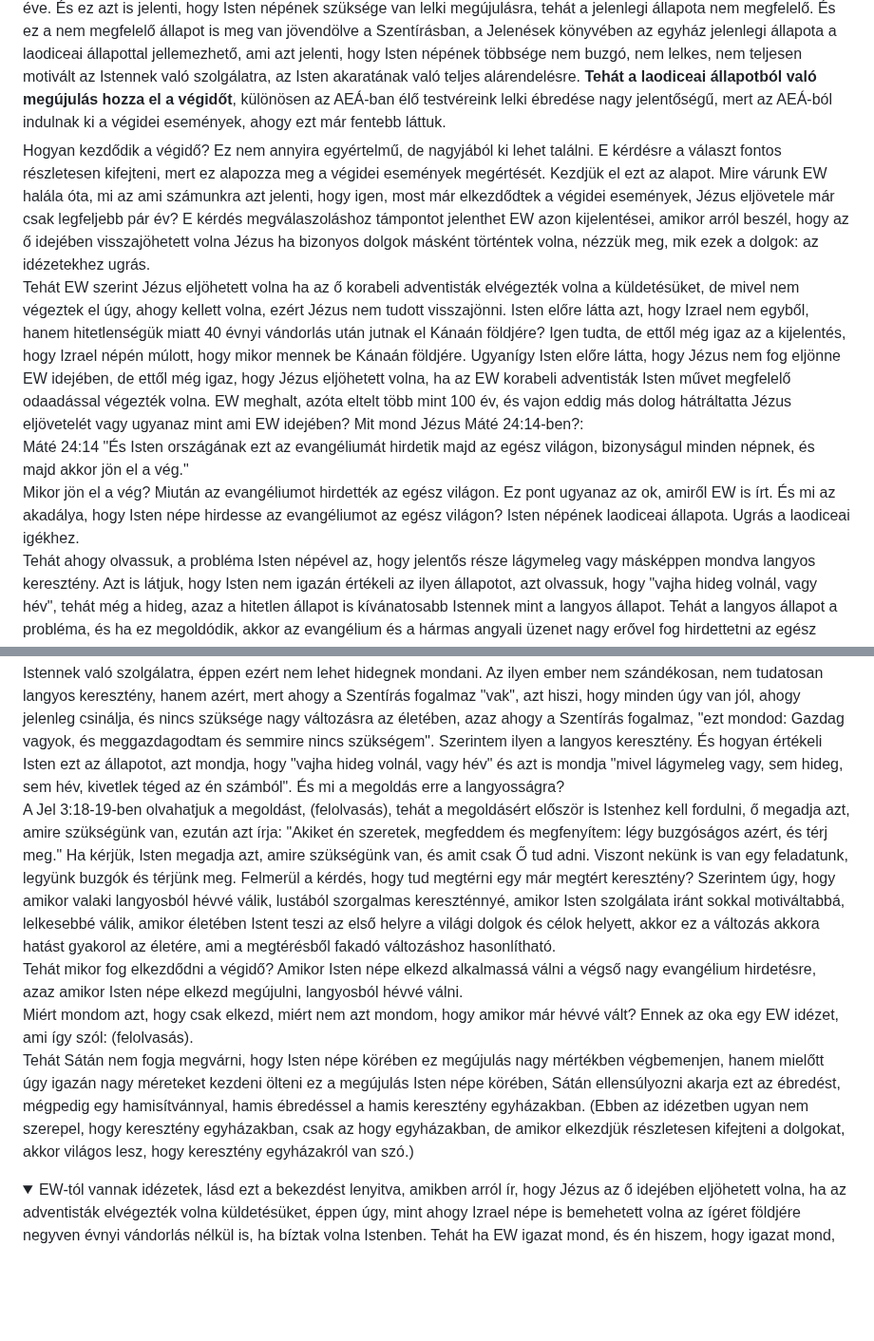
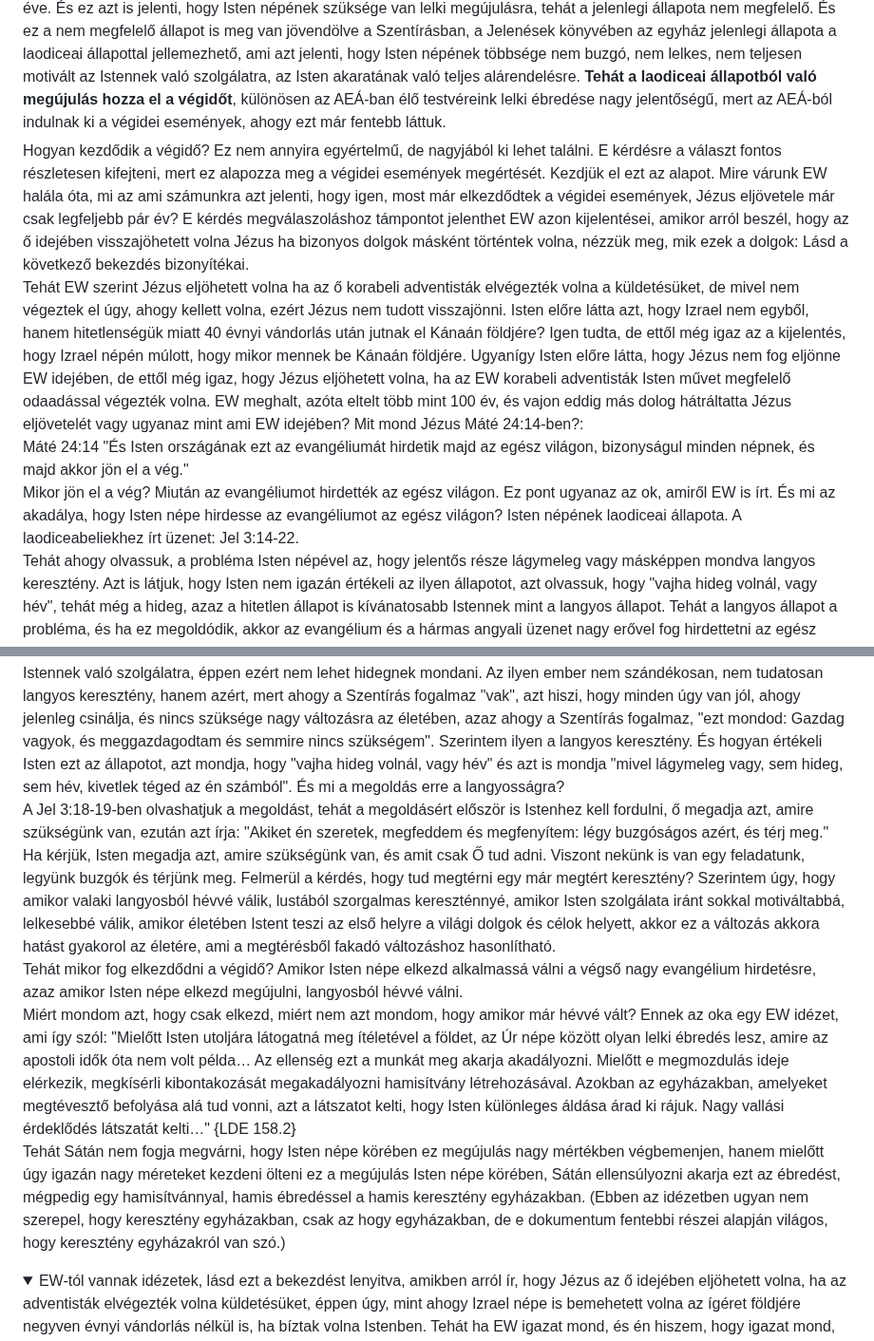
Before and after one commit to peterpolgar/Vegidei-esemenyek, a Markdown page: README.md, 2 parts joined by grey strips. Shown at 95% size. GitHub-like rendering; folded sections open; blank space fills up the shorter version.

Commit message:
small corrections

```diff
--- a/README.md
+++ b/README.md
@@ -1266,17 +1266,17 @@ Máté 24:34 "Bizony mondom nektek, **el nem múlik ez a nemzetség, mígnem min
 <details><summary>
 EW halála óta eltelt több mint 100 év, de a végidei események nagyon látványosan még nem kezdődtek el (azért írom, hogy nagyon látványosan, mert manapság egyre inkább úgy tűnik, hogy a végidei események elkezdődtek). Mire várunk, mi az az esemény, ami ha bekövetkezik, akkor egyértelműen tudhatjuk, hogy most már itt a vég, nincs visszaút? Ez az esemény a nagy jelek és csodák általi hitetés, a spiritizmus mozgalma. De ez az esemény csak úgy random valamikor elkezdődik, vagy van valami, ami ezt kiváltja? Igen van valami, ami nem más, mint Isten népének lelki megújulása. Tehát a végidei események kiváltó oka nem más, mint Isten népének lelki megújulása, erre várunk EW halála óta több mint 100 éve. És ez azt is jelenti, hogy Isten népének szüksége van lelki megújulásra, tehát a jelenlegi állapota nem megfelelő. És ez a nem megfelelő állapot is meg van jövendölve a Szentírásban, a Jelenések könyvében az egyház jelenlegi állapota a laodiceai állapottal jellemezhető, ami azt jelenti, hogy Isten népének többsége nem buzgó, nem lelkes, nem teljesen motivált az Istennek való szolgálatra, az Isten akaratának való teljes alárendelésre. <b>Tehát a laodiceai állapotból való megújulás hozza el a végidőt</b>, különösen az AEÁ-ban élő testvéreink lelki ébredése nagy jelentőségű, mert az AEÁ-ból indulnak ki a végidei események, ahogy ezt már fentebb láttuk.
 </summary>
-Hogyan kezdődik a végidő? Ez nem annyira egyértelmű, de nagyjából ki lehet találni. E kérdésre a választ fontos részletesen kifejteni, mert ez alapozza meg a végidei események megértését. Kezdjük el ezt az alapot. Mire várunk EW halála óta, mi az ami számunkra azt jelenti, hogy igen, most már elkezdődtek a végidei események, Jézus eljövetele már csak legfeljebb pár év? E kérdés megválaszoláshoz támpontot jelenthet EW azon kijelentései, amikor arról beszél, hogy az ő idejében visszajöhetett volna Jézus ha bizonyos dolgok másként történtek volna, nézzük meg, mik ezek a dolgok: az idézetekhez ugrás.<br>
+Hogyan kezdődik a végidő? Ez nem annyira egyértelmű, de nagyjából ki lehet találni. E kérdésre a választ fontos részletesen kifejteni, mert ez alapozza meg a végidei események megértését. Kezdjük el ezt az alapot. Mire várunk EW halála óta, mi az ami számunkra azt jelenti, hogy igen, most már elkezdődtek a végidei események, Jézus eljövetele már csak legfeljebb pár év? E kérdés megválaszoláshoz támpontot jelenthet EW azon kijelentései, amikor arról beszél, hogy az ő idejében visszajöhetett volna Jézus ha bizonyos dolgok másként történtek volna, nézzük meg, mik ezek a dolgok: Lásd a következő bekezdés bizonyítékai.<br>
 Tehát EW szerint Jézus eljöhetett volna ha az ő korabeli adventisták elvégezték volna a küldetésüket, de mivel nem végeztek el úgy, ahogy kellett volna, ezért Jézus nem tudott visszajönni. Isten előre látta azt, hogy Izrael nem egyből, hanem hitetlenségük miatt 40 évnyi vándorlás után jutnak el Kánaán földjére? Igen tudta, de ettől még igaz az a kijelentés, hogy Izrael népén múlott, hogy mikor mennek be Kánaán földjére. Ugyanígy Isten előre látta, hogy Jézus nem fog eljönne EW idejében, de ettől még igaz, hogy Jézus eljöhetett volna, ha az EW korabeli adventisták Isten művet megfelelő odaadással végezték volna. EW meghalt, azóta eltelt több mint 100 év, és vajon eddig más dolog hátráltatta Jézus eljövetelét vagy ugyanaz mint ami EW idejében? Mit mond Jézus Máté 24:14-ben?:<br>
 Máté 24:14 "És Isten országának ezt az evangéliumát hirdetik majd az egész világon, bizonyságul minden népnek, és majd akkor jön el a vég."<br>
-Mikor jön el a vég? Miután az evangéliumot hirdették az egész világon. Ez pont ugyanaz az ok, amiről EW is írt. És mi az akadálya, hogy Isten népe hirdesse az evangéliumot az egész világon? Isten népének laodiceai állapota. Ugrás a laodiceai igékhez.<br>
+Mikor jön el a vég? Miután az evangéliumot hirdették az egész világon. Ez pont ugyanaz az ok, amiről EW is írt. És mi az akadálya, hogy Isten népe hirdesse az evangéliumot az egész világon? Isten népének laodiceai állapota. A laodiceabeliekhez írt üzenet: Jel 3:14-22.<br>
 Tehát ahogy olvassuk, a probléma Isten népével az, hogy jelentős része lágymeleg vagy másképpen mondva langyos keresztény. Azt is látjuk, hogy Isten nem igazán értékeli az ilyen állapotot, azt olvassuk, hogy "vajha hideg volnál, vagy hév", tehát még a hideg, azaz a hitetlen állapot is kívánatosabb Istennek mint a langyos állapot. Tehát a langyos állapot a probléma, és ha ez megoldódik, akkor az evangélium és a hármas angyali üzenet nagy erővel fog hirdettetni az egész világon, és ahogy olvastuk, akkor jön el a vég, azaz ezután jön el Jézus. A teljes megértéshez most már csak két kérdést kell megválaszolni, hogy mit jelent ez a langyos állapot a gyakorlatban, és mi erre a megoldás.<br>
 Válaszként egy igehirdetést lehetne tartani, de most csak röviden, bizonyítás nélkül adom elő, amiről meggyőzödtem.<br>
 Tehát mit jelent langyos kereszténynek lenni? Szerintem az egy olyan keresztény, akinek életében nem Isten áll az első helyen, hanem a világi dolgok, és világi célok megvalósítása, aki egy keresztény szokásokkal kiegészített lényegében világi életet él. Akinél nincs meg az Isten akaratának való naponkénti teljes alárendelés, de rendszeresen szolgál a gyülekezetben. Nem teljesen, nem nagy mértékben motivált az Istennek való szolgálatra, hanem csak egy kicsit. Egy ilyen emberre nem lehet mondani, hogy rossz ember, mert jóindulatú, szereti az embereket, és van benne egy kis lelkesedés az Istennek való szolgálatra, éppen ezért nem lehet hidegnek mondani. Az ilyen ember nem szándékosan, nem tudatosan langyos keresztény, hanem azért, mert ahogy a Szentírás fogalmaz "vak", azt hiszi, hogy minden úgy van jól, ahogy jelenleg csinálja, és nincs szüksége nagy változásra az életében, azaz ahogy a Szentírás fogalmaz, "ezt mondod: Gazdag vagyok, és meggazdagodtam és semmire nincs szükségem". Szerintem ilyen a langyos keresztény. És hogyan értékeli Isten ezt az állapotot, azt mondja, hogy "vajha hideg volnál, vagy hév" és azt is mondja "mivel lágymeleg vagy, sem hideg, sem hév, kivetlek téged az én számból". És mi a megoldás erre a langyosságra?<br>
-A Jel 3:18-19-ben olvahatjuk a megoldást, (felolvasás), tehát a megoldásért először is Istenhez kell fordulni, ő megadja azt, amire szükségünk van, ezután azt írja: "Akiket én szeretek, megfeddem és megfenyítem: légy buzgóságos azért, és térj meg." Ha kérjük, Isten megadja azt, amire szükségünk van, és amit csak Ő tud adni. Viszont nekünk is van egy feladatunk, legyünk buzgók és térjünk meg. Felmerül a kérdés, hogy tud megtérni egy már megtért keresztény? Szerintem úgy, hogy amikor valaki langyosból hévvé válik, lustából szorgalmas kereszténnyé, amikor Isten szolgálata iránt sokkal motiváltabbá, lelkesebbé válik, amikor életében Istent teszi az első helyre a világi dolgok és célok helyett, akkor ez a változás akkora hatást gyakorol az életére, ami a megtérésből fakadó változáshoz hasonlítható.<br>
+A Jel 3:18-19-ben olvashatjuk a megoldást, tehát a megoldásért először is Istenhez kell fordulni, ő megadja azt, amire szükségünk van, ezután azt írja: "Akiket én szeretek, megfeddem és megfenyítem: légy buzgóságos azért, és térj meg." Ha kérjük, Isten megadja azt, amire szükségünk van, és amit csak Ő tud adni. Viszont nekünk is van egy feladatunk, legyünk buzgók és térjünk meg. Felmerül a kérdés, hogy tud megtérni egy már megtért keresztény? Szerintem úgy, hogy amikor valaki langyosból hévvé válik, lustából szorgalmas kereszténnyé, amikor Isten szolgálata iránt sokkal motiváltabbá, lelkesebbé válik, amikor életében Istent teszi az első helyre a világi dolgok és célok helyett, akkor ez a változás akkora hatást gyakorol az életére, ami a megtérésből fakadó változáshoz hasonlítható.<br>
 Tehát mikor fog elkezdődni a végidő? Amikor Isten népe elkezd alkalmassá válni a végső nagy evangélium hirdetésre, azaz amikor Isten népe elkezd megújulni, langyosból hévvé válni.<br>
-Miért mondom azt, hogy csak elkezd, miért nem azt mondom, hogy amikor már hévvé vált? Ennek az oka egy EW idézet, ami így szól: (felolvasás).<br>
-Tehát Sátán nem fogja megvárni, hogy Isten népe körében ez megújulás nagy mértékben végbemenjen, hanem mielőtt úgy igazán nagy méreteket kezdeni ölteni ez a megújulás Isten népe körében, Sátán ellensúlyozni akarja ezt az ébredést, mégpedig egy hamisítvánnyal, hamis ébredéssel a hamis keresztény egyházakban. (Ebben az idézetben ugyan nem szerepel, hogy keresztény egyházakban, csak az hogy egyházakban, de amikor elkezdjük részletesen kifejteni a dolgokat, akkor világos lesz, hogy keresztény egyházakról van szó.)
+Miért mondom azt, hogy csak elkezd, miért nem azt mondom, hogy amikor már hévvé vált? Ennek az oka egy EW idézet, ami így szól: "Mielőtt Isten utoljára látogatná meg ítéletével a földet, az Úr népe között olyan lelki ébredés lesz, amire az apostoli idők óta nem volt példa… Az ellenség ezt a munkát meg akarja akadályozni. Mielőtt e megmozdulás ideje elérkezik, megkísérli kibontakozását megakadályozni hamisítvány létrehozásával. Azokban az egyházakban, amelyeket megtévesztő befolyása alá tud vonni, azt a látszatot kelti, hogy Isten különleges áldása árad ki rájuk. Nagy vallási érdeklődés látszatát kelti…" {LDE 158.2}<br>
+Tehát Sátán nem fogja megvárni, hogy Isten népe körében ez megújulás nagy mértékben végbemenjen, hanem mielőtt úgy igazán nagy méreteket kezdeni ölteni ez a megújulás Isten népe körében, Sátán ellensúlyozni akarja ezt az ébredést, mégpedig egy hamisítvánnyal, hamis ébredéssel a hamis keresztény egyházakban. (Ebben az idézetben ugyan nem szerepel, hogy keresztény egyházakban, csak az hogy egyházakban, de e dokumentum fentebbi részei alapján világos, hogy keresztény egyházakról van szó.)
 </details>
 
 <details><summary>
```
